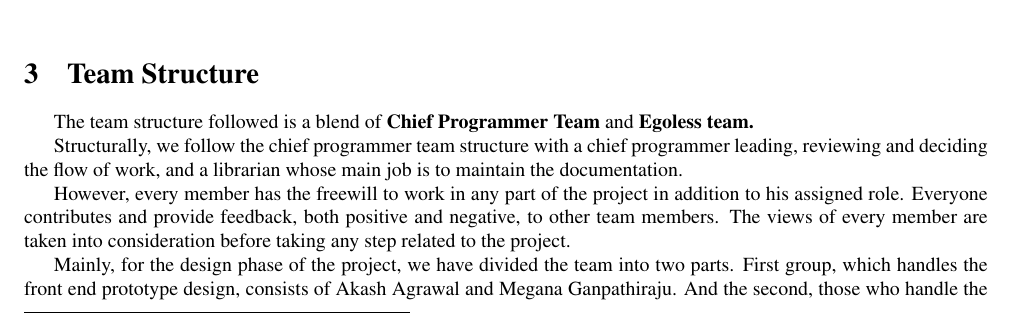
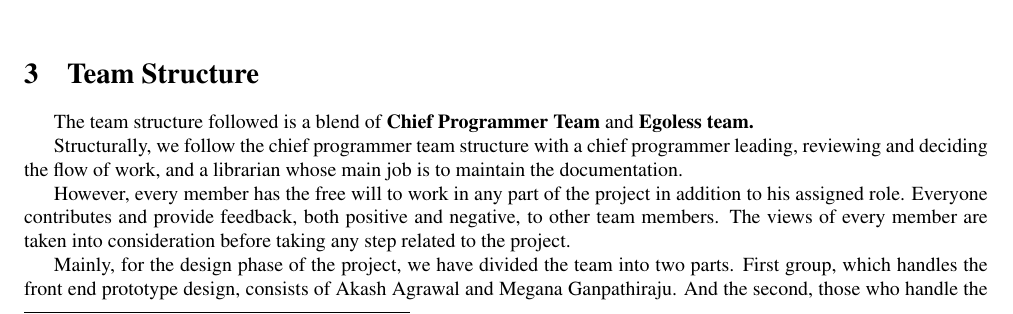
Before and after one commit to Hexagineers/Solid-Waste-Management-System, a LaTeX document (Documentation/Project Plan/Project Plan.tex): part of page 3 of 4, cut so that both start at the same text. Compiled offline with pdfLaTeX.

Commit message:
Update Project Plan.tex

```diff
--- a/Documentation/Project Plan/Project Plan.tex
+++ b/Documentation/Project Plan/Project Plan.tex
@@ -99,7 +99,7 @@ Considering the scope and scalability of our idea, it needs to go through a numb
 \section{Team Structure}
 The team structure followed is a blend of \textbf{Chief Programmer Team} and \textbf{Egoless team.}
 \par Structurally, we follow the chief programmer team structure with a chief programmer leading, reviewing and deciding the flow of work, and a librarian whose main job is to maintain the documentation.
-\par However, every member has the freewill to work in any part of the project in addition to his assigned role. Everyone contributes and provide feedback, both positive and negative, to other team members. The views of every member are taken into consideration before taking any step related to the project.
+\par However, every member has the free will to work in any part of the project in addition to his assigned role. Everyone contributes and provide feedback, both positive and negative, to other team members. The views of every member are taken into consideration before taking any step related to the project.
 
 \par Mainly, for the design phase of the project, we have divided the team into two parts. First group, which handles the front end prototype design, consists of Akash Agrawal and Megana Ganpathiraju. And the second, those who handle the back end database design, has Madhukar Jaiswal and Anil Sharma. Apart from this, the documentation of the project will be handled by Tanmay Khandait and Vikesh Meena.
 
```
